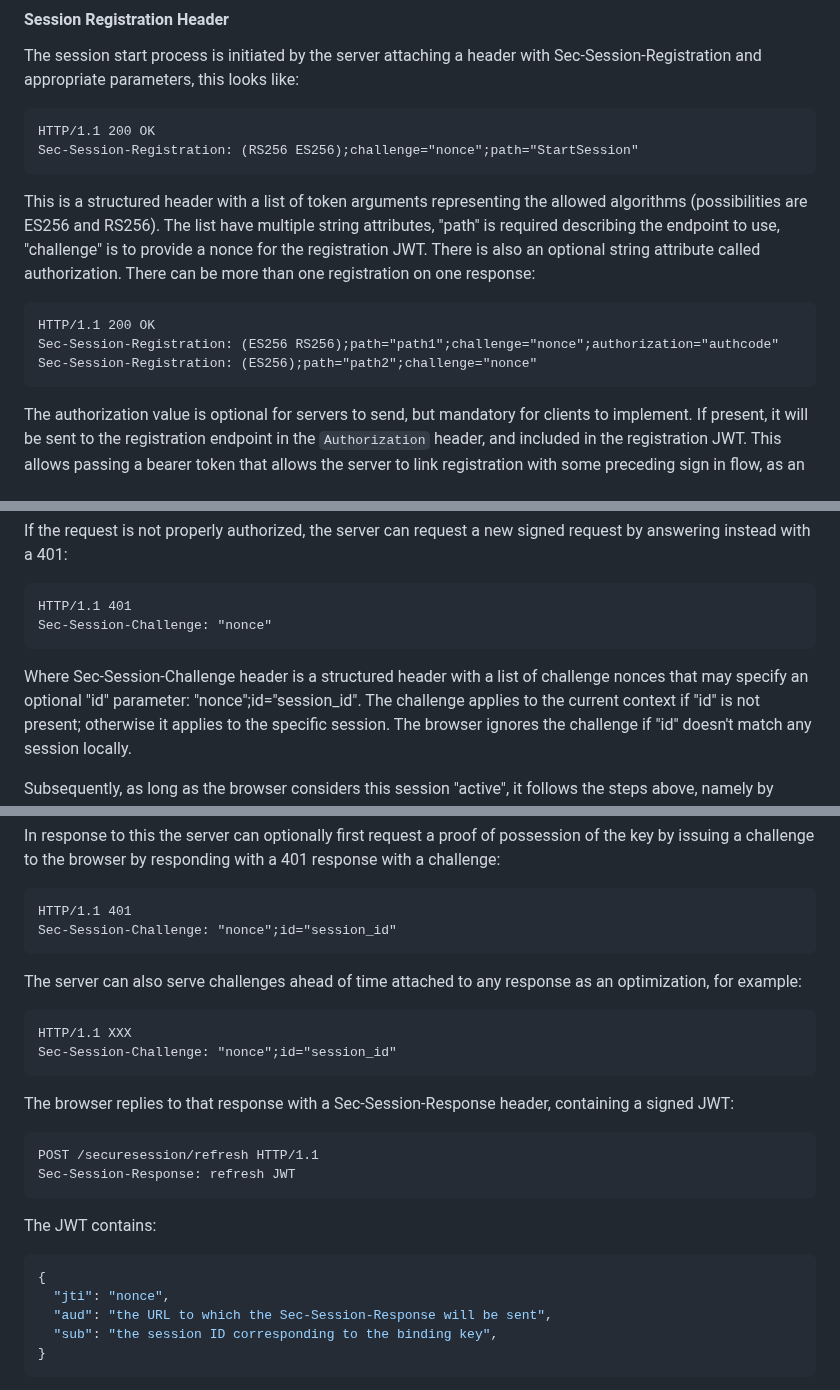
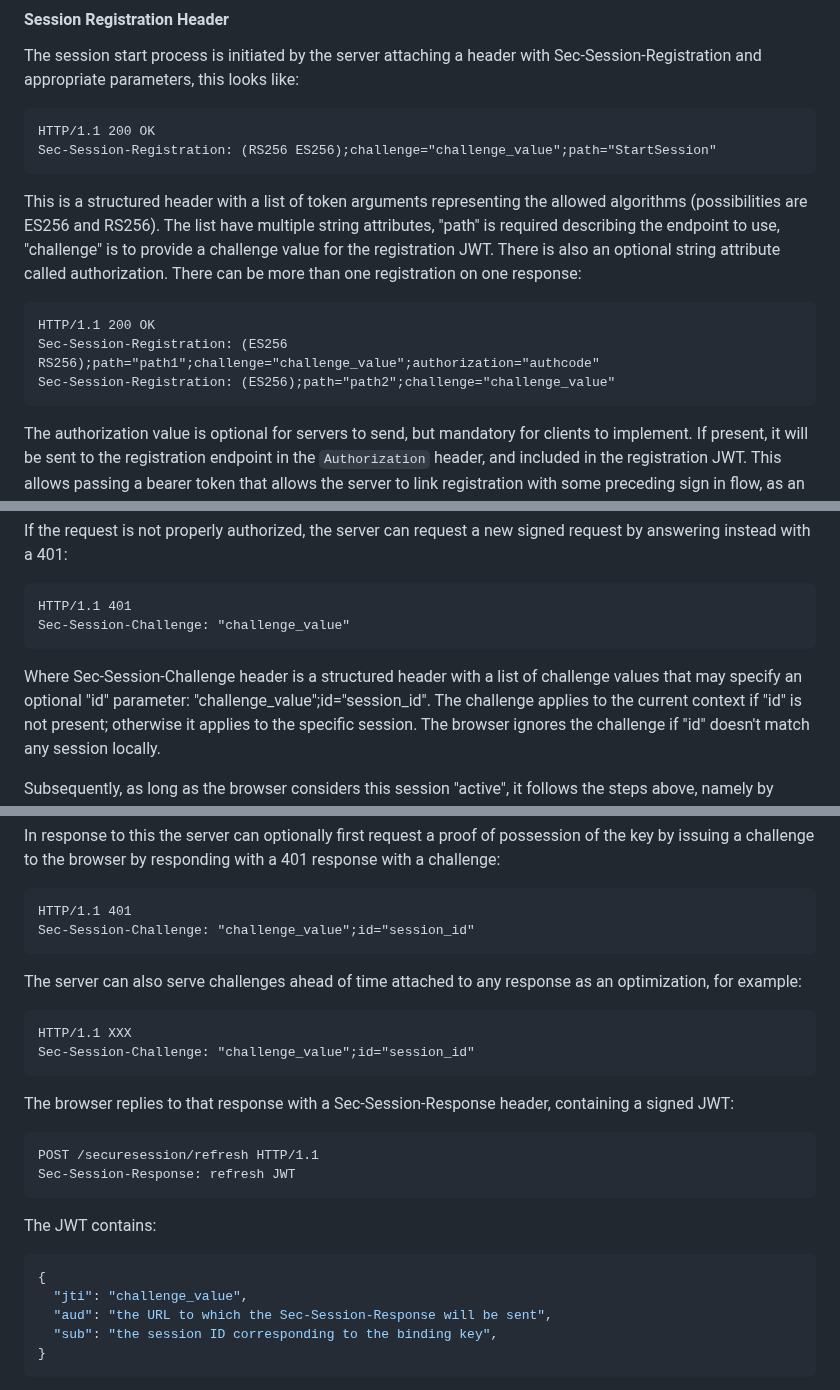
Before and after one commit to WICG/dbsc, a Markdown page: README.md, 3 parts joined by grey strips. Rendered like a GitHub page.

Commit message:
Update nonce to challenge_value
The reason for this is that it is very hard for the client to make sure it is only used once, so avoiding this term. The server can always request a new signing if needed.

````diff
--- a/README.md
+++ b/README.md
@@ -119,13 +119,13 @@ We do not reccomend this option for most deployments, but it is possibly for tho
 The session start process is initiated by the server attaching a header with Sec-Session-Registration and appropriate parameters, this looks like:
 ```http
 HTTP/1.1 200 OK
-Sec-Session-Registration: (RS256 ES256);challenge="nonce";path="StartSession"
+Sec-Session-Registration: (RS256 ES256);challenge="challenge_value";path="StartSession"
 ```
-This is a structured header with a list of token arguments representing the allowed algorithms (possibilities are ES256 and RS256). The list have multiple string attributes, "path" is required describing the endpoint to use, "challenge" is to provide a nonce for the registration JWT. There is also an optional string attribute called authorization. There can be more than one registration on one response:
+This is a structured header with a list of token arguments representing the allowed algorithms (possibilities are ES256 and RS256). The list have multiple string attributes, "path" is required describing the endpoint to use, "challenge" is to provide a challenge value for the registration JWT. There is also an optional string attribute called authorization. There can be more than one registration on one response:
 ```http
 HTTP/1.1 200 OK
-Sec-Session-Registration: (ES256 RS256);path="path1";challenge="nonce";authorization="authcode"
-Sec-Session-Registration: (ES256);path="path2";challenge="nonce"
+Sec-Session-Registration: (ES256 RS256);path="path1";challenge="challenge_value";authorization="authcode"
+Sec-Session-Registration: (ES256);path="path2";challenge="challenge_value"
 ```
 
 The authorization value is optional for servers to send, but mandatory for clients to implement. If present, it will be sent to the registration endpoint in the `Authorization` header, and included in the registration JWT. This allows passing a bearer token that allows the server to link registration with some preceding sign in flow, as an alternative to the more traditional use of cookies. While this can also facilitate integration with some existing infrastructure, e.g. ones based on OAuth 2.0, this parameter is general and is not limited to the similarly named [Authorization Code](https://datatracker.ietf.org/doc/html/rfc6749#section-1.3.1) in OAuth 2.0.
@@ -211,10 +211,10 @@ If the request is not properly authorized, the server can request a new signed r
 
 ```http
 HTTP/1.1 401
-Sec-Session-Challenge: "nonce"
+Sec-Session-Challenge: "challenge_value"
 ```
 
-Where Sec-Session-Challenge header is a structured header with a list of challenge nonces that may specify an optional "id" parameter: "nonce";id="session_id".
+Where Sec-Session-Challenge header is a structured header with a list of challenge values that may specify an optional "id" parameter: "challenge_value";id="session_id".
 The challenge applies to the current context if "id" is not present; otherwise it applies to the specific session. The browser ignores the challenge if "id" doesn't match any session locally.
 
 Subsequently, as long as the browser considers this session "active", it follows the steps above, namely by refreshing the auth_cookie whenever needed, as covered in the next section.
@@ -243,13 +243,13 @@ In response to this the server can optionally first request a proof of possessio
 
 ```http
 HTTP/1.1 401
-Sec-Session-Challenge: "nonce";id="session_id"
+Sec-Session-Challenge: "challenge_value";id="session_id"
 ```
 
 The server can also serve challenges ahead of time attached to any response as an optimization, for example:
 ```http
 HTTP/1.1 XXX
-Sec-Session-Challenge: "nonce";id="session_id"
+Sec-Session-Challenge: "challenge_value";id="session_id"
 ```
 
 The browser replies to that response with a Sec-Session-Response header, containing a signed JWT:
@@ -262,7 +262,7 @@ Sec-Session-Response: refresh JWT
 The JWT contains:
 ```json
 {
-  "jti": "nonce",
+  "jti": "challenge_value",
   "aud": "the URL to which the Sec-Session-Response will be sent",
   "sub": "the session ID corresponding to the binding key",
 }
````
Also changed, not shown: other parts of README.md (+1 -1 lines).
